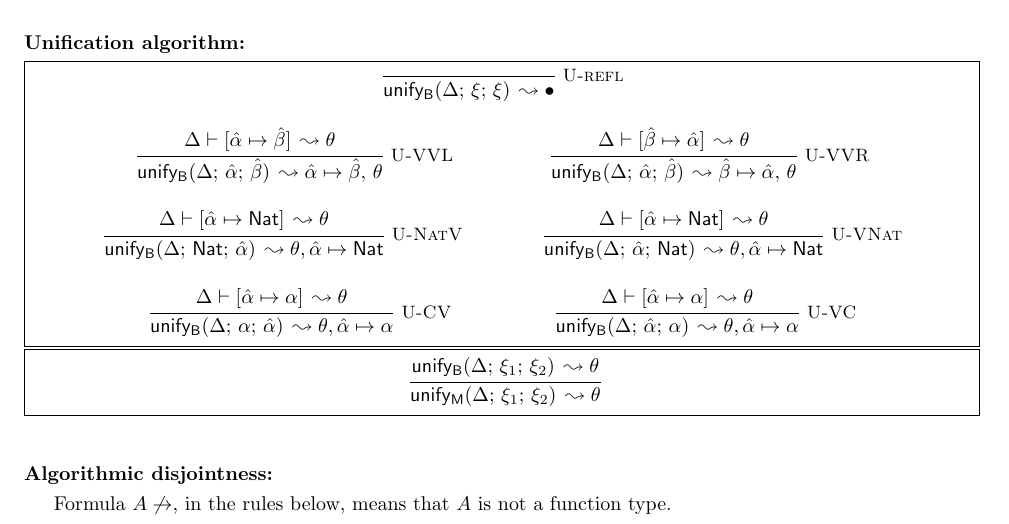
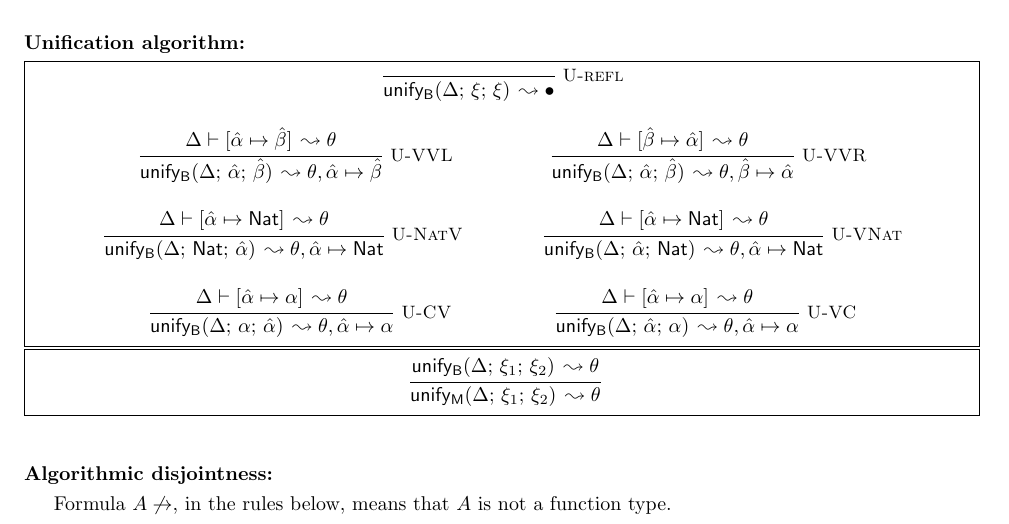
Before and after one commit to martonbognar/modusponens-prototype, a LaTeX document (notes/newspecs.tex): part of page 6 of 9, cut so that both start at the same text. Compiled offline with pdfLaTeX.

Commit message:
unification small fix

```diff
--- a/notes/newspecs.tex
+++ b/notes/newspecs.tex
@@ -318,8 +318,8 @@ Rule \textsc{S-DistAll} of $F_{i}^{+}$ is subsumed by our rules:
 \fbox{
   \begin{mathpar}
     \inferrule*[right=U-refl]{ }{\unifyB{\Delta}{\xi}{\xi}{\bullet}} \\
-    \inferrule*[right=U-VVL]{\wfSubst{\Delta}{[\unification{\alpha}{\hat\beta}]}{\theta}}{\unifyB{\Delta}{\hat\alpha}{\hat\beta}{{\hat\alpha}\mapsto{\hat\beta},\,\theta}} \and
-    \inferrule*[right=U-VVR]{\wfSubst{\Delta}{[\unification{\beta}{\hat\alpha}]}{\theta}}{\unifyB{\Delta}{\hat\alpha}{\hat\beta}{{\hat\beta}\mapsto{\hat\alpha},\,\theta}} \and
+    \inferrule*[right=U-VVL]{\wfSubst{\Delta}{[\unification{\alpha}{\hat\beta}]}{\theta}}{\unifyB{\Delta}{\hat\alpha}{\hat\beta}{\theta,{\hat\alpha}\mapsto{\hat\beta}}} \and
+    \inferrule*[right=U-VVR]{\wfSubst{\Delta}{[\unification{\beta}{\hat\alpha}]}{\theta}}{\unifyB{\Delta}{\hat\alpha}{\hat\beta}{\theta,{\hat\beta}\mapsto{\hat\alpha}}} \and
     \inferrule*[right=U-NatV]{\wfSubst{\Delta}{[\unification{\alpha}{\nat}]}{\theta}}{\unifyB{\Delta}{\nat}{\hat{\alpha}}{\theta,\unification{\alpha}{\nat}}} \and
     \inferrule*[right=U-VNat]{\wfSubst{\Delta}{[\unification{\alpha}{\nat}]}{\theta}}{\unifyB{\Delta}{\hat{\alpha}}{\nat}{\theta,\unification{\alpha}{\nat}}} \and
     \inferrule*[right=U-CV]{\wfSubst{\Delta}{[\unification{\alpha}{\alpha}]}{\theta}}{\unifyB{\Delta}{\alpha}{\hat{\alpha}}{\theta,\hat{\alpha}\mapsto\alpha}}\and
```
